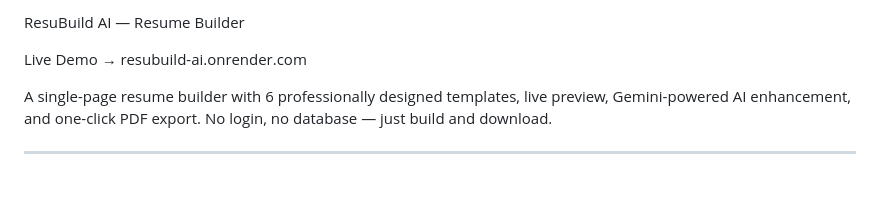
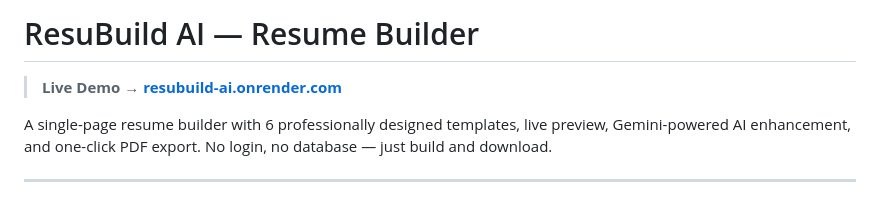
Before and after one commit to sakshamxD7/ResuBuild-AI, a Markdown page: README.md, the part around the change. Rendered like a GitHub page.

Commit message:
Revise README formatting and add live demo link
Updated README to improve formatting and added live demo link.

```diff
--- a/README.md
+++ b/README.md
@@ -1,7 +1,6 @@
-ResuBuild AI — Resume Builder
+# ResuBuild AI — Resume Builder
 
-
-Live Demo → resubuild-ai.onrender.com
+> **Live Demo → [resubuild-ai.onrender.com](https://resubuild-ai.onrender.com/)**
 
 A single-page resume builder with 6 professionally designed templates, live preview, Gemini-powered AI enhancement, and one-click PDF export. No login, no database — just build and download.
 
```
